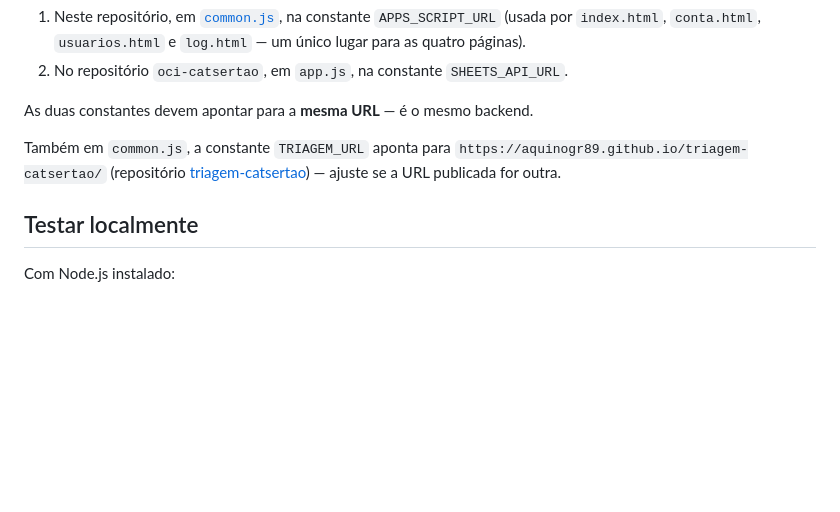
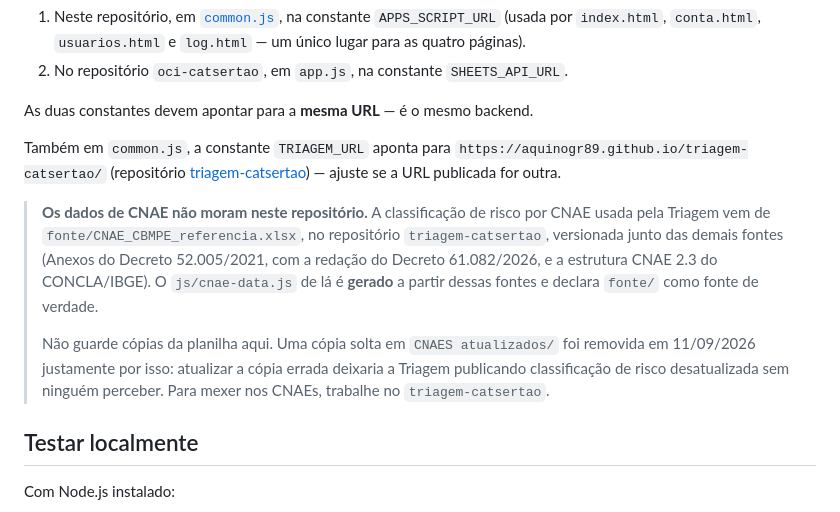
Before and after one commit to aquinogr89/catsertao, a Markdown page: README.md, the part around the change. Rendered like a GitHub page; blank space fills up the shorter version.

Commit message:
README: registra que os dados de CNAE moram no triagem-catsertao
Havia uma copia solta de CNAE_CBMPE_referencia.xlsx em "CNAES atualizados/",
nao versionada, dentro deste repositorio. O arquivo e byte a byte identico ao
que ja esta versionado em triagem-catsertao/fonte/ (SHA-256 1e7ac40f...), que e
onde a Triagem de Riscos de fato le a classificacao e onde o js/cnae-data.js
declara a fonte de verdade. Este site nao referencia CNAE em lugar nenhum.

A copia foi removida e o README passa a dizer onde os dados moram. O risco que
isso evita e silencioso: atualizar a copia errada deixaria a Triagem publicando
classificacao de risco desatualizada sem ninguem perceber.

Co-Authored-By: Claude Opus 5 <noreply@anthropic.com>

```diff
--- a/README.md
+++ b/README.md
@@ -233,6 +233,18 @@ Também em `common.js`, a constante `TRIAGEM_URL` aponta para
 [triagem-catsertao](https://github.com/aquinogr89/triagem-catsertao)) —
 ajuste se a URL publicada for outra.
 
+> **Os dados de CNAE não moram neste repositório.** A classificação de risco
+> por CNAE usada pela Triagem vem de `fonte/CNAE_CBMPE_referencia.xlsx`, no
+> repositório `triagem-catsertao`, versionada junto das demais fontes (Anexos
+> do Decreto 52.005/2021, com a redação do Decreto 61.082/2026, e a estrutura
+> CNAE 2.3 do CONCLA/IBGE). O `js/cnae-data.js` de lá é **gerado** a partir
+> dessas fontes e declara `fonte/` como fonte de verdade.
+>
+> Não guarde cópias da planilha aqui. Uma cópia solta em `CNAES atualizados/`
+> foi removida em 11/09/2026 justamente por isso: atualizar a cópia errada
+> deixaria a Triagem publicando classificação de risco desatualizada sem
+> ninguém perceber. Para mexer nos CNAEs, trabalhe no `triagem-catsertao`.
+
 ## Testar localmente
 
 Com Node.js instalado:
```
